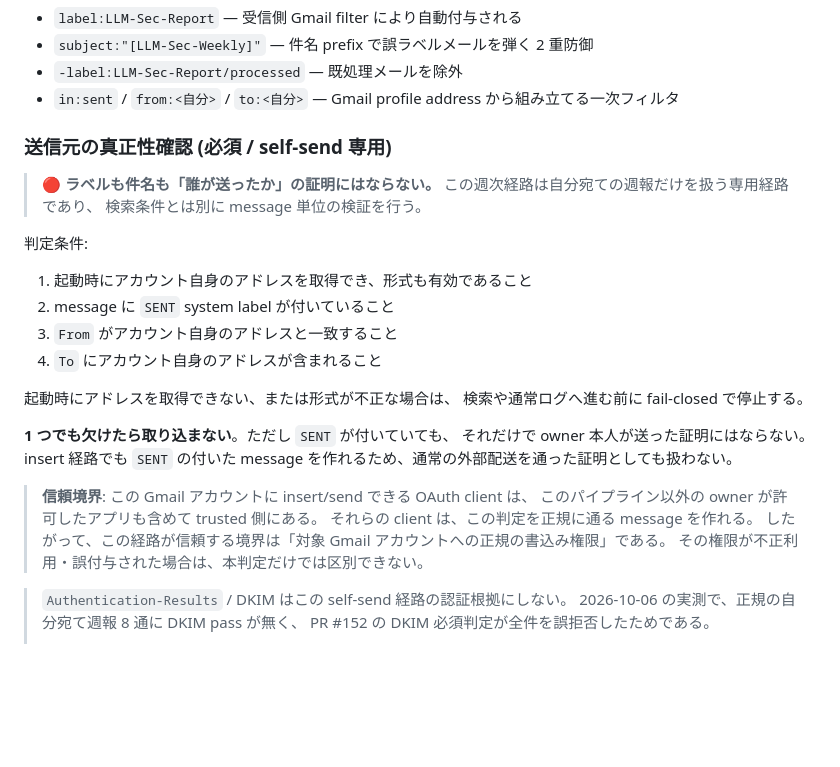
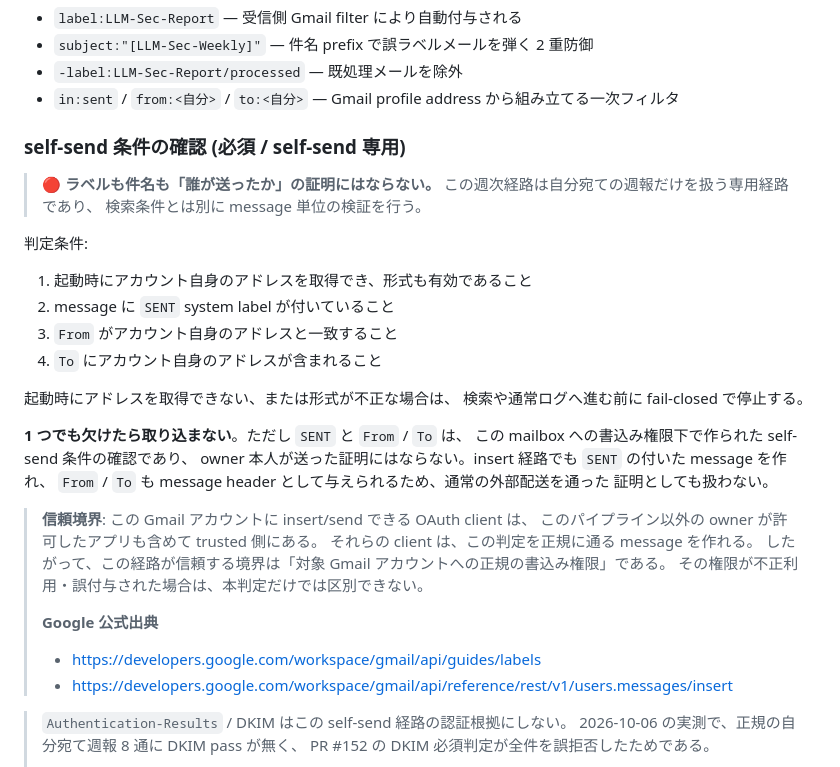
Before and after one commit to theosera/obsidian-ai-pipeline, a Markdown page: docs/security/llm-sec-report-consumption.md, the part around the change. Rendered like a GitHub page; blank space fills up the shorter version.

Commit message:
docs(threat-reports): clarify self-send semantics and restore sources

```diff
--- a/docs/security/llm-sec-report-consumption.md
+++ b/docs/security/llm-sec-report-consumption.md
@@ -28,7 +28,7 @@ label:LLM-Sec-Report subject:"[LLM-Sec-Weekly]" -label:LLM-Sec-Report/processed
 - `-label:LLM-Sec-Report/processed` — 既処理メールを除外
 - `in:sent` / `from:<自分>` / `to:<自分>` — Gmail profile address から組み立てる一次フィルタ
 
-### 送信元の真正性確認 (必須 / self-send 専用)
+### self-send 条件の確認 (必須 / self-send 専用)
 
 > 🔴 **ラベルも件名も「誰が送ったか」の証明にはならない。**
 > この週次経路は自分宛ての週報だけを扱う専用経路であり、
@@ -44,15 +44,21 @@ label:LLM-Sec-Report subject:"[LLM-Sec-Weekly]" -label:LLM-Sec-Report/processed
 起動時にアドレスを取得できない、または形式が不正な場合は、
 検索や通常ログへ進む前に fail-closed で停止する。
 
-**1 つでも欠けたら取り込まない**。ただし `SENT` が付いていても、
-それだけで owner 本人が送った証明にはならない。insert 経路でも `SENT` の付いた
-message を作れるため、通常の外部配送を通った証明としても扱わない。
+**1 つでも欠けたら取り込まない**。ただし `SENT` と `From` / `To` は、
+この mailbox への書込み権限下で作られた self-send 条件の確認であり、
+owner 本人が送った証明にはならない。insert 経路でも `SENT` の付いた message を作れ、
+`From` / `To` も message header として与えられるため、通常の外部配送を通った
+証明としても扱わない。
 
 > **信頼境界**: この Gmail アカウントに insert/send できる OAuth client は、
 > このパイプライン以外の owner が許可したアプリも含めて trusted 側にある。
 > それらの client は、この判定を正規に通る message を作れる。
 > したがって、この経路が信頼する境界は「対象 Gmail アカウントへの正規の書込み権限」である。
 > その権限が不正利用・誤付与された場合は、本判定だけでは区別できない。
+>
+> **Google 公式出典**
+> - https://developers.google.com/workspace/gmail/api/guides/labels
+> - https://developers.google.com/workspace/gmail/api/reference/rest/v1/users.messages/insert
 
 > `Authentication-Results` / DKIM はこの self-send 経路の認証根拠にしない。
 > 2026-10-06 の実測で、正規の自分宛て週報 8 通に DKIM pass が無く、
```
